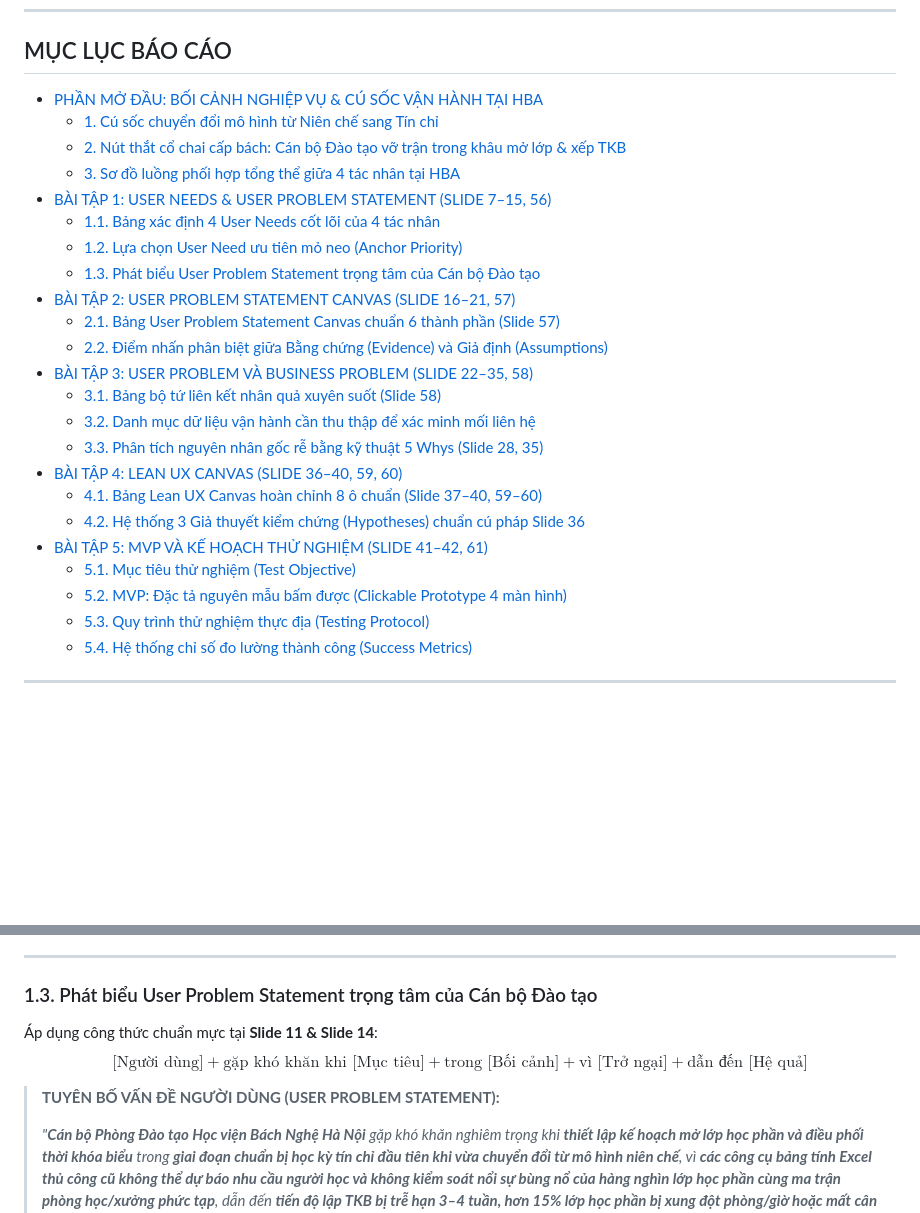
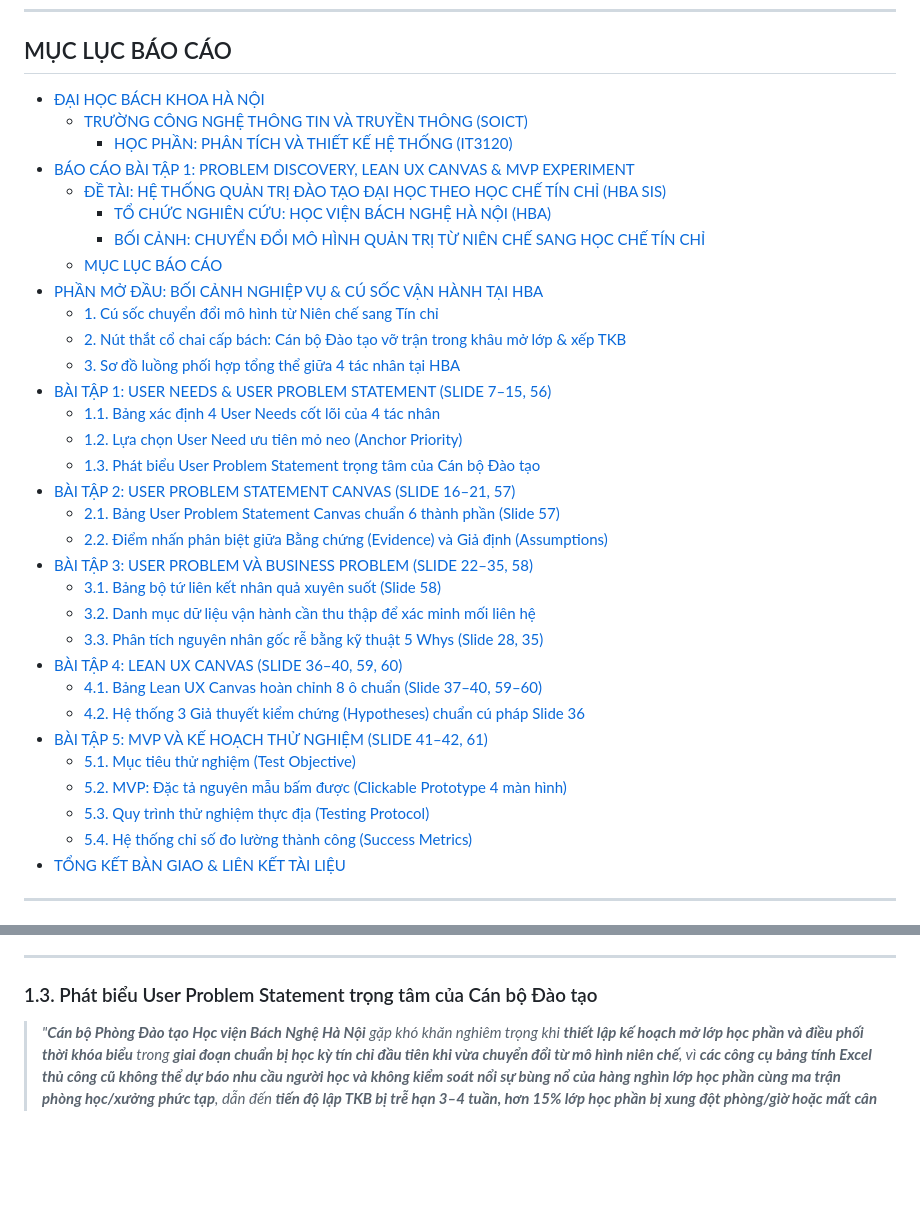
Before and after one commit to cacancap/IT3120_QuanLyDaoTao, a Markdown page: bai-tap-1/BAO-CAO-TONG-HOP-NHOM.md, 2 parts joined by grey strips. Drawn GitHub-style; blank space fills up the shorter version.

Commit message:
Tuning Summary report

```diff
--- a/bai-tap-1/BAO-CAO-TONG-HOP-NHOM.md
+++ b/bai-tap-1/BAO-CAO-TONG-HOP-NHOM.md
@@ -22,29 +22,38 @@
 
 ## MỤC LỤC BÁO CÁO
 
-* [PHẦN MỞ ĐẦU: BỐI CẢNH NGHIỆP VỤ & CÚ SỐC VẬN HÀNH TẠI HBA](#phần-mở-đầu-bối-cảnh-nghiệp-vụ--cú-sốc-vận-hành-tại-hba)
-  * [1. Cú sốc chuyển đổi mô hình từ Niên chế sang Tín chỉ](#1-cú-sốc-chuyển-đổi-mô-hình-từ-niên-chế-sang-tín-chỉ)
-  * [2. Nút thắt cổ chai cấp bách: Cán bộ Đào tạo vỡ trận trong khâu mở lớp & xếp TKB](#2-nút-thắt-cổ-chai-cấp-bách-cán-bộ-đào-tạo-vỡ-trận-trong-khâu-mở-lớp--xếp-tkb)
-  * [3. Sơ đồ luồng phối hợp tổng thể giữa 4 tác nhân tại HBA](#3-sơ-đồ-luồng-phối-hợp-tổng-thể-giữa-4-tác-nhân-tại-hba)
-* [BÀI TẬP 1: USER NEEDS & USER PROBLEM STATEMENT (SLIDE 7–15, 56)](#bài-tập-1-user-needs--user-problem-statement-slide-715-56)
-  * [1.1. Bảng xác định 4 User Needs cốt lõi của 4 tác nhân](#11-bảng-xác-định-4-user-needs-cốt-lõi-của-4-tác-nhân)
-  * [1.2. Lựa chọn User Need ưu tiên mỏ neo (Anchor Priority)](#12-lựa-chọn-user-need-ưu-tiên-mỏ-neo-anchor-priority)
-  * [1.3. Phát biểu User Problem Statement trọng tâm của Cán bộ Đào tạo](#13-phát-biểu-user-problem-statement-trọng-tâm-của-cán-bộ-đào-tạo)
-* [BÀI TẬP 2: USER PROBLEM STATEMENT CANVAS (SLIDE 16–21, 57)](#bài-tập-2-user-problem-statement-canvas-slide-1621-57)
-  * [2.1. Bảng User Problem Statement Canvas chuẩn 6 thành phần (Slide 57)](#21-bảng-user-problem-statement-canvas-chuẩn-6-thành-phần-slide-57)
-  * [2.2. Điểm nhấn phân biệt giữa Bằng chứng (Evidence) và Giả định (Assumptions)](#22-điểm-nhấn-phân-biệt-giữa-bằng-chứng-evidence-và-giả-định-assumptions)
-* [BÀI TẬP 3: USER PROBLEM VÀ BUSINESS PROBLEM (SLIDE 22–35, 58)](#bài-tập-3-user-problem-và-business-problem-slide-2235-58)
-  * [3.1. Bảng bộ tứ liên kết nhân quả xuyên suốt (Slide 58)](#31-bảng-bộ-tứ-liên-kết-nhân-quả-xuyên-suốt-slide-58)
-  * [3.2. Danh mục dữ liệu vận hành cần thu thập để xác minh mối liên hệ](#32-danh-mục-dữ-liệu-vận-hành-cần-thu-thập-để-xác-minh-mối-liên-hệ)
-  * [3.3. Phân tích nguyên nhân gốc rễ bằng kỹ thuật 5 Whys (Slide 28, 35)](#33-phân-tích-nguyên-nhân-gốc-rễ-bằng-kỹ-thuật-5-whys-slide-28-35)
-* [BÀI TẬP 4: LEAN UX CANVAS (SLIDE 36–40, 59, 60)](#bài-tập-4-lean-ux-canvas-slide-3640-59-60)
-  * [4.1. Bảng Lean UX Canvas hoàn chỉnh 8 ô chuẩn (Slide 37–40, 59–60)](#41-bảng-lean-ux-canvas-hoàn-chỉnh-8-ô-chuẩn-slide-3740-5960)
-  * [4.2. Hệ thống 3 Giả thuyết kiểm chứng (Hypotheses) chuẩn cú pháp Slide 36](#42-hệ-thống-3-giả-thuyết-kiểm-chứng-hypotheses-chuẩn-cú-pháp-slide-36)
-* [BÀI TẬP 5: MVP VÀ KẾ HOẠCH THỬ NGHIỆM (SLIDE 41–42, 61)](#bài-tập-5-mvp-và-kế-hoạch-thử-nghiệm-slide-4142-61)
-  * [5.1. Mục tiêu thử nghiệm (Test Objective)](#51-mục-tiêu-thử-nghiệm-test-objective)
-  * [5.2. MVP: Đặc tả nguyên mẫu bấm được (Clickable Prototype 4 màn hình)](#52-mvp-đặc-tả-nguyên-mẫu-bấm-được-clickable-prototype-4-màn-hình)
-  * [5.3. Quy trình thử nghiệm thực địa (Testing Protocol)](#53-quy-trình-thử-nghiệm-thực-địa-testing-protocol)
-  * [5.4. Hệ thống chỉ số đo lường thành công (Success Metrics)](#54-hệ-thống-chỉ-số-đo-lường-thành-công-success-metrics)
+- [ĐẠI HỌC BÁCH KHOA HÀ NỘI](#đại-học-bách-khoa-hà-nội)
+  - [TRƯỜNG CÔNG NGHỆ THÔNG TIN VÀ TRUYỀN THÔNG (SOICT)](#trường-công-nghệ-thông-tin-và-truyền-thông-soict)
+    - [HỌC PHẦN: PHÂN TÍCH VÀ THIẾT KẾ HỆ THỐNG (IT3120)](#học-phần-phân-tích-và-thiết-kế-hệ-thống-it3120)
+- [BÁO CÁO BÀI TẬP 1: PROBLEM DISCOVERY, LEAN UX CANVAS \& MVP EXPERIMENT](#báo-cáo-bài-tập-1-problem-discovery-lean-ux-canvas--mvp-experiment)
+  - [ĐỀ TÀI: HỆ THỐNG QUẢN TRỊ ĐÀO TẠO ĐẠI HỌC THEO HỌC CHẾ TÍN CHỈ (HBA SIS)](#đề-tài-hệ-thống-quản-trị-đào-tạo-đại-học-theo-học-chế-tín-chỉ-hba-sis)
+    - [TỔ CHỨC NGHIÊN CỨU: HỌC VIỆN BÁCH NGHỆ HÀ NỘI (HBA)](#tổ-chức-nghiên-cứu-học-viện-bách-nghệ-hà-nội-hba)
+    - [BỐI CẢNH: CHUYỂN ĐỔI MÔ HÌNH QUẢN TRỊ TỪ NIÊN CHẾ SANG HỌC CHẾ TÍN CHỈ](#bối-cảnh-chuyển-đổi-mô-hình-quản-trị-từ-niên-chế-sang-học-chế-tín-chỉ)
+  - [MỤC LỤC BÁO CÁO](#mục-lục-báo-cáo)
+- [PHẦN MỞ ĐẦU: BỐI CẢNH NGHIỆP VỤ \& CÚ SỐC VẬN HÀNH TẠI HBA](#phần-mở-đầu-bối-cảnh-nghiệp-vụ--cú-sốc-vận-hành-tại-hba)
+    - [1. Cú sốc chuyển đổi mô hình từ Niên chế sang Tín chỉ](#1-cú-sốc-chuyển-đổi-mô-hình-từ-niên-chế-sang-tín-chỉ)
+    - [2. Nút thắt cổ chai cấp bách: Cán bộ Đào tạo vỡ trận trong khâu mở lớp \& xếp TKB](#2-nút-thắt-cổ-chai-cấp-bách-cán-bộ-đào-tạo-vỡ-trận-trong-khâu-mở-lớp--xếp-tkb)
+    - [3. Sơ đồ luồng phối hợp tổng thể giữa 4 tác nhân tại HBA](#3-sơ-đồ-luồng-phối-hợp-tổng-thể-giữa-4-tác-nhân-tại-hba)
+- [BÀI TẬP 1: USER NEEDS \& USER PROBLEM STATEMENT (SLIDE 7–15, 56)](#bài-tập-1-user-needs--user-problem-statement-slide-715-56)
+    - [1.1. Bảng xác định 4 User Needs cốt lõi của 4 tác nhân](#11-bảng-xác-định-4-user-needs-cốt-lõi-của-4-tác-nhân)
+    - [1.2. Lựa chọn User Need ưu tiên mỏ neo (Anchor Priority)](#12-lựa-chọn-user-need-ưu-tiên-mỏ-neo-anchor-priority)
+    - [1.3. Phát biểu User Problem Statement trọng tâm của Cán bộ Đào tạo](#13-phát-biểu-user-problem-statement-trọng-tâm-của-cán-bộ-đào-tạo)
+- [BÀI TẬP 2: USER PROBLEM STATEMENT CANVAS (SLIDE 16–21, 57)](#bài-tập-2-user-problem-statement-canvas-slide-1621-57)
+    - [2.1. Bảng User Problem Statement Canvas chuẩn 6 thành phần (Slide 57)](#21-bảng-user-problem-statement-canvas-chuẩn-6-thành-phần-slide-57)
+    - [2.2. Điểm nhấn phân biệt giữa Bằng chứng (Evidence) và Giả định (Assumptions)](#22-điểm-nhấn-phân-biệt-giữa-bằng-chứng-evidence-và-giả-định-assumptions)
+- [BÀI TẬP 3: USER PROBLEM VÀ BUSINESS PROBLEM (SLIDE 22–35, 58)](#bài-tập-3-user-problem-và-business-problem-slide-2235-58)
+    - [3.1. Bảng bộ tứ liên kết nhân quả xuyên suốt (Slide 58)](#31-bảng-bộ-tứ-liên-kết-nhân-quả-xuyên-suốt-slide-58)
+    - [3.2. Danh mục dữ liệu vận hành cần thu thập để xác minh mối liên hệ](#32-danh-mục-dữ-liệu-vận-hành-cần-thu-thập-để-xác-minh-mối-liên-hệ)
+    - [3.3. Phân tích nguyên nhân gốc rễ bằng kỹ thuật 5 Whys (Slide 28, 35)](#33-phân-tích-nguyên-nhân-gốc-rễ-bằng-kỹ-thuật-5-whys-slide-28-35)
+- [BÀI TẬP 4: LEAN UX CANVAS (SLIDE 36–40, 59, 60)](#bài-tập-4-lean-ux-canvas-slide-3640-59-60)
+    - [4.1. Bảng Lean UX Canvas hoàn chỉnh 8 ô chuẩn (Slide 37–40, 59–60)](#41-bảng-lean-ux-canvas-hoàn-chỉnh-8-ô-chuẩn-slide-3740-5960)
+    - [4.2. Hệ thống 3 Giả thuyết kiểm chứng (Hypotheses) chuẩn cú pháp Slide 36](#42-hệ-thống-3-giả-thuyết-kiểm-chứng-hypotheses-chuẩn-cú-pháp-slide-36)
+- [BÀI TẬP 5: MVP VÀ KẾ HOẠCH THỬ NGHIỆM (SLIDE 41–42, 61)](#bài-tập-5-mvp-và-kế-hoạch-thử-nghiệm-slide-4142-61)
+    - [5.1. Mục tiêu thử nghiệm (Test Objective)](#51-mục-tiêu-thử-nghiệm-test-objective)
+    - [5.2. MVP: Đặc tả nguyên mẫu bấm được (Clickable Prototype 4 màn hình)](#52-mvp-đặc-tả-nguyên-mẫu-bấm-được-clickable-prototype-4-màn-hình)
+    - [5.3. Quy trình thử nghiệm thực địa (Testing Protocol)](#53-quy-trình-thử-nghiệm-thực-địa-testing-protocol)
+    - [5.4. Hệ thống chỉ số đo lường thành công (Success Metrics)](#54-hệ-thống-chỉ-số-đo-lường-thành-công-success-metrics)
+- [TỔNG KẾT BÀN GIAO \& LIÊN KẾT TÀI LIỆU](#tổng-kết-bàn-giao--liên-kết-tài-liệu)
 
 ---
 
@@ -123,10 +132,6 @@ Nhóm đã tiến hành khảo sát toàn diện 4 nhóm tác nhân liên quan t
 ---
 
 ### 1.3. Phát biểu User Problem Statement trọng tâm của Cán bộ Đào tạo
-Áp dụng công thức chuẩn mực tại **Slide 11 & Slide 14**:
-$$\text{[Người dùng]} + \text{gặp khó khăn khi [Mục tiêu]} + \text{trong [Bối cảnh]} + \text{vì [Trở ngại]} + \text{dẫn đến [Hệ quả]}$$
-
-> **TUYÊN BỐ VẤN ĐỀ NGƯỜI DÙNG (USER PROBLEM STATEMENT):**
 >
 > *"**Cán bộ Phòng Đào tạo Học viện Bách Nghệ Hà Nội** gặp khó khăn nghiêm trọng khi **thiết lập kế hoạch mở lớp học phần và điều phối thời khóa biểu** trong **giai đoạn chuẩn bị học kỳ tín chỉ đầu tiên khi vừa chuyển đổi từ mô hình niên chế**, vì **các công cụ bảng tính Excel thủ công cũ không thể dự báo nhu cầu người học và không kiểm soát nổi sự bùng nổ của hàng nghìn lớp học phần cùng ma trận phòng học/xưởng phức tạp**, dẫn đến **tiến độ lập TKB bị trễ hạn 3–4 tuần, hơn 15% lớp học phần bị xung đột phòng/giờ hoặc mất cân đối sĩ số nghiêm trọng, khiến toàn bộ hoạt động đào tạo đầu kỳ bị xáo trộn và cán bộ giáo vụ bị kiệt sức (burnout)**."*
 
```
Also changed, not shown: other parts of bai-tap-1/BAO-CAO-TONG-HOP-NHOM.md (+10 -10 lines).
